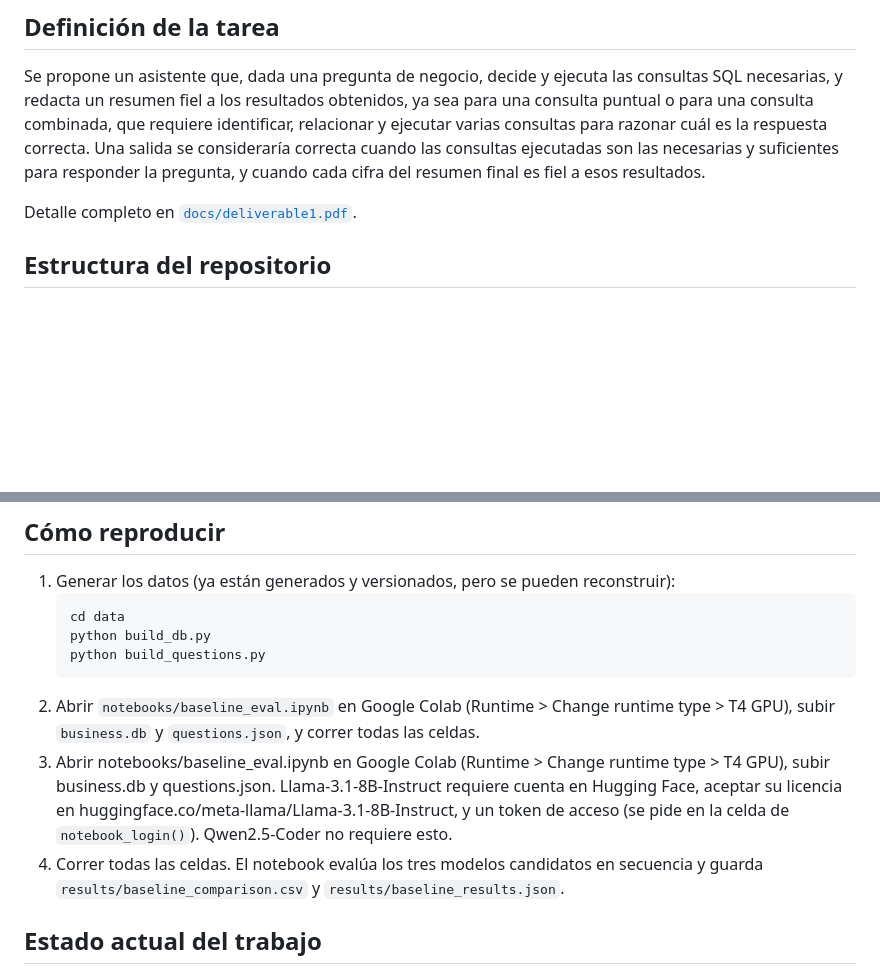
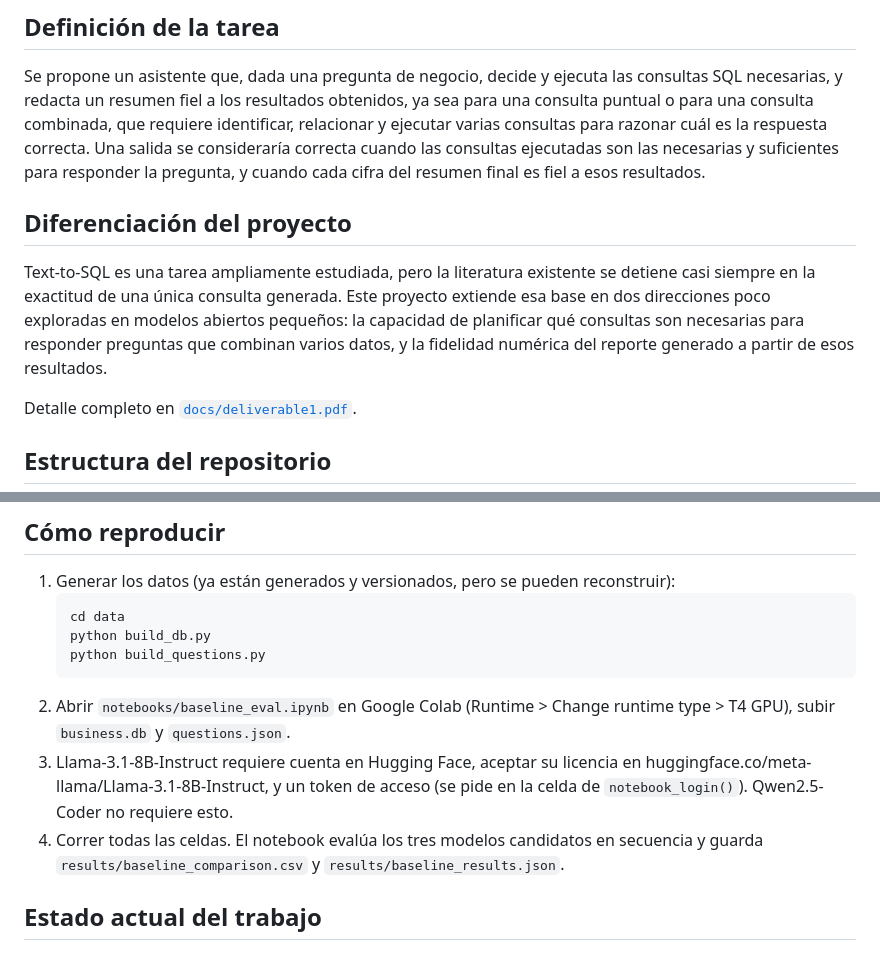
Before and after one commit to aredhel-jmze/Asistente-SQL-4-Business, a Markdown page: README.md, 2 parts joined by grey strips. Rendered like a GitHub page; blank space fills up the shorter version.

````diff
--- a/README.md
+++ b/README.md
@@ -23,6 +23,15 @@ razonar cuál es la respuesta correcta. Una salida se consideraría correcta
 cuando las consultas ejecutadas son las necesarias y suficientes para
 responder la pregunta, y cuando cada cifra del resumen final es fiel a esos
 resultados.
+
+## Diferenciación del proyecto
+
+Text-to-SQL es una tarea ampliamente estudiada, pero la literatura existente
+se detiene casi siempre en la exactitud de una única consulta generada. Este
+proyecto extiende esa base en dos direcciones poco exploradas en modelos
+abiertos pequeños: la capacidad de planificar qué consultas son necesarias
+para responder preguntas que combinan varios datos, y la fidelidad numérica
+del reporte generado a partir de esos resultados.
 
 Detalle completo en [`docs/deliverable1.pdf`](docs/deliverable1.pdf).
 
@@ -55,11 +64,14 @@ Detalle completo en [`docs/deliverable1.pdf`](docs/deliverable1.pdf).
    python build_questions.py
    ```
 2. Abrir `notebooks/baseline_eval.ipynb` en Google Colab (Runtime > Change
-   runtime type > T4 GPU), subir `business.db` y `questions.json`, y correr
-   todas las celdas.
-3. Abrir notebooks/baseline_eval.ipynb en Google Colab (Runtime > Change runtime type > T4 GPU), subir business.db y questions.json.
-Llama-3.1-8B-Instruct requiere cuenta en Hugging Face, aceptar su licencia en huggingface.co/meta-llama/Llama-3.1-8B-Instruct, y un token de acceso (se pide en la celda de `notebook_login()`). Qwen2.5-Coder no requiere esto.
-4. Correr todas las celdas. El notebook evalúa los tres modelos candidatos en secuencia y guarda `results/baseline_comparison.csv` y `results/baseline_results.json`.
+   runtime type > T4 GPU), subir `business.db` y `questions.json`.
+3. Llama-3.1-8B-Instruct requiere cuenta en Hugging Face, aceptar su
+   licencia en huggingface.co/meta-llama/Llama-3.1-8B-Instruct, y un token
+   de acceso (se pide en la celda de `notebook_login()`). Qwen2.5-Coder no
+   requiere esto.
+4. Correr todas las celdas. El notebook evalúa los tres modelos candidatos
+   en secuencia y guarda `results/baseline_comparison.csv` y
+   `results/baseline_results.json`.
 
 ## Estado actual del trabajo
 
````
Also changed, not shown: other parts of README.md (+1 -1 lines).
